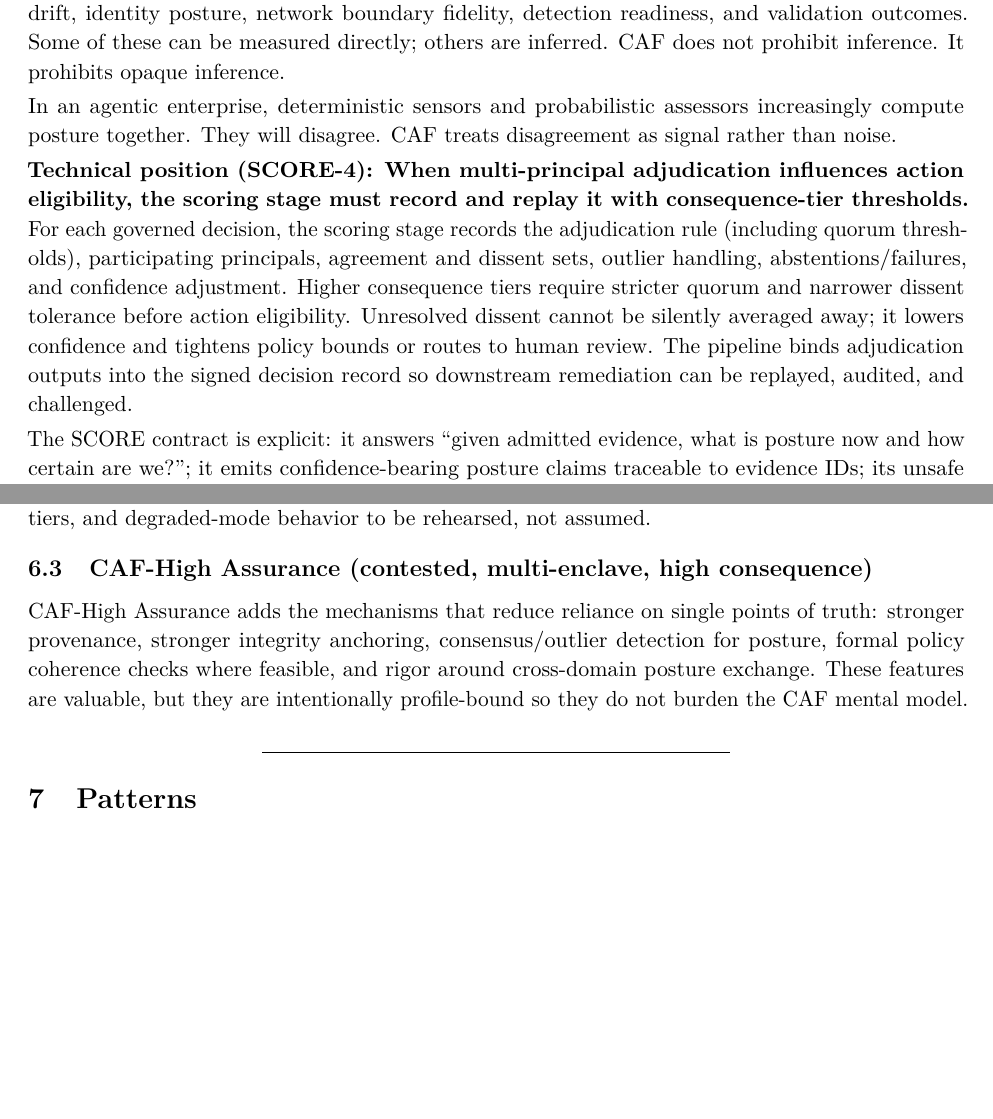
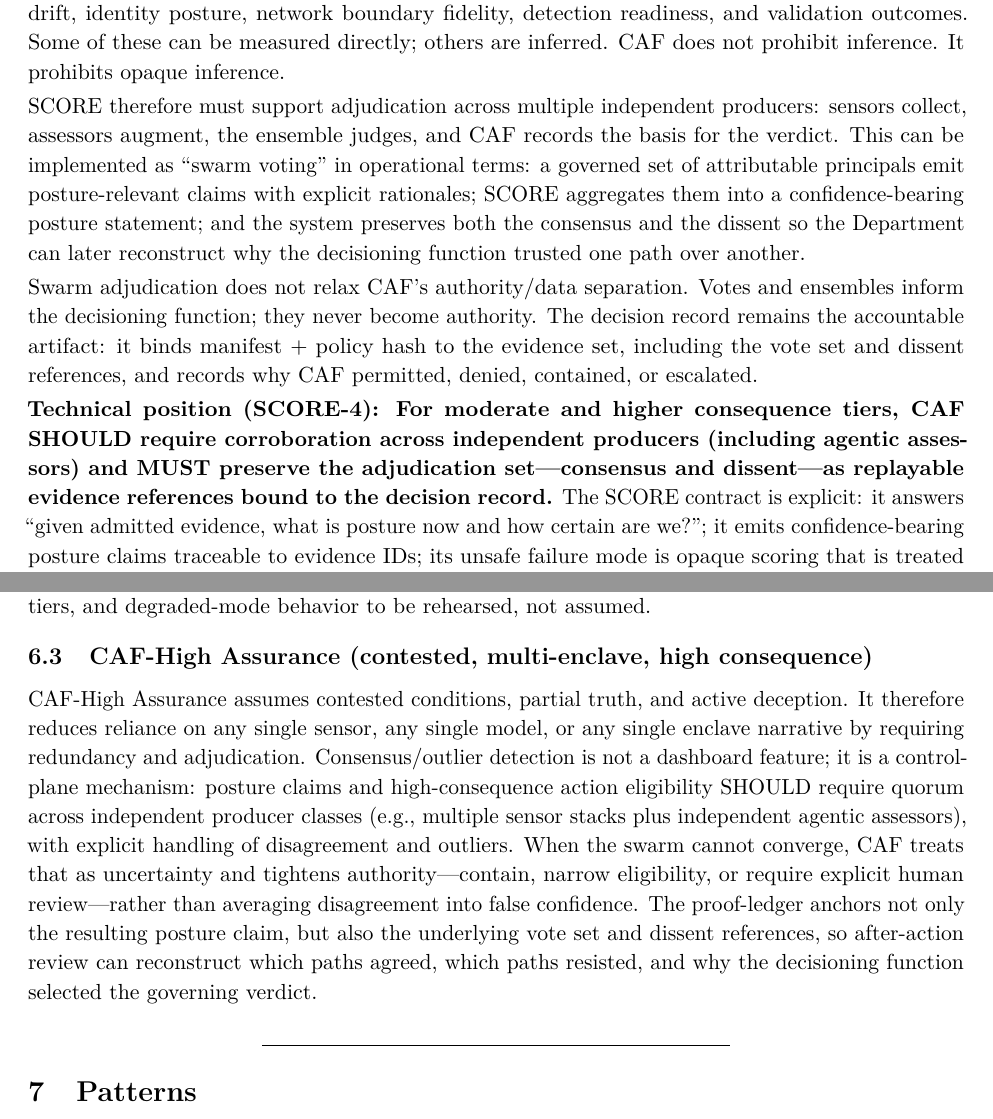
Before and after one commit to anboas/Whitepaper, a LaTeX document (papers/caf-ra/tex/paper.tex): two parts of pages 13 and 23 of 26 before the commit and two parts of pages 13 and 24 of 27 after it, joined at a grey line, cut so that both start at the same text, the shorter picture padded with empty space. Compiled offline with pdfLaTeX.

Commit message:
CAF: add swarm-voting doctrine, governed remediation closure, and schema adjudication refs

```diff
--- a/papers/caf-ra/tex/paper.tex
+++ b/papers/caf-ra/tex/paper.tex
@@ -11,7 +11,7 @@
 \newcommand{\AuthorRole}{Agentic Warfare Architect, Department of War}
 \newcommand{\PaperDate}{February 2026}
 \renewcommand{\ShortTitle}{CAF-RA}
-\renewcommand{\DocVersion}{v1.7-draft}
+\renewcommand{\DocVersion}{v1.8-draft}
 \fancyfoot[L]{\small\textcolor{BrandGray}{\ShortTitle\ \DocVersion\ | \PaperDate}}
 \fancyfoot[C]{\small\textcolor{BrandGray}{\thepage}}
 \fancyfoot[R]{}
@@ -466,10 +466,11 @@ fidelity, detection readiness, and validation outcomes. Some of these
 can be measured directly; others are inferred. CAF does not prohibit
 inference. It prohibits opaque inference.
 
-In an agentic enterprise, deterministic sensors and probabilistic assessors increasingly compute posture together. They will disagree. CAF treats disagreement as signal rather than noise.
+SCORE therefore must support adjudication across multiple independent producers: sensors collect, assessors augment, the ensemble judges, and CAF records the basis for the verdict. This can be implemented as ``swarm voting'' in operational terms: a governed set of attributable principals emit posture-relevant claims with explicit rationales; SCORE aggregates them into a confidence-bearing posture statement; and the system preserves both the consensus and the dissent so the Department can later reconstruct why the decisioning function trusted one path over another.
 
-\textbf{Technical position (SCORE-4): When multi-principal adjudication influences action eligibility, the scoring stage must record and replay it with consequence-tier thresholds.} For each governed decision, the scoring stage records the adjudication rule (including quorum thresholds), participating principals, agreement and dissent sets, outlier handling, abstentions/failures, and confidence adjustment. Higher consequence tiers require stricter quorum and narrower dissent tolerance before action eligibility. Unresolved dissent cannot be silently averaged away; it lowers confidence and tightens policy bounds or routes to human review. The pipeline binds adjudication outputs into the signed decision record so downstream remediation can be replayed, audited, and challenged.
+Swarm adjudication does not relax CAF's authority/data separation. Votes and ensembles inform the decisioning function; they never become authority. The decision record remains the accountable artifact: it binds manifest + policy hash to the evidence set, including the vote set and dissent references, and records why CAF permitted, denied, contained, or escalated.
 
+\textbf{Technical position (SCORE-4): For moderate and higher consequence tiers, CAF SHOULD require corroboration across independent producers (including agentic assessors) and MUST preserve the adjudication set---consensus and dissent---as replayable evidence references bound to the decision record.}
 The SCORE contract is explicit: it answers ``given admitted evidence, what is posture now and how certain are we?''; it emits confidence-bearing posture claims traceable to evidence IDs; its unsafe failure mode is opaque scoring that is treated as authority; and its primary control is explainability with authority/data separation enforced in policy.
 
 \textbf{Technical position (SCORE-1): Posture outputs MUST include
@@ -770,12 +777,7 @@ degraded-mode behavior to be rehearsed, not assumed.
 \subsection{CAF-High Assurance (contested, multi-enclave, high
 consequence)}\label{cafhigh-assurance-contested-multi-enclave-high-consequence}}
 
-CAF-High Assurance adds the mechanisms that reduce reliance on single
-points of truth: stronger provenance, stronger integrity anchoring,
-consensus/outlier detection for posture, formal policy coherence checks
-where feasible, and rigor around cross-domain posture exchange. These
-features are valuable, but they are intentionally profile-bound so they
-do not burden the CAF mental model.
+CAF-High Assurance assumes contested conditions, partial truth, and active deception. It therefore reduces reliance on any single sensor, any single model, or any single enclave narrative by requiring redundancy and adjudication. Consensus/outlier detection is not a dashboard feature; it is a control-plane mechanism: posture claims and high-consequence action eligibility SHOULD require quorum across independent producer classes (e.g., multiple sensor stacks plus independent agentic assessors), with explicit handling of disagreement and outliers. When the swarm cannot converge, CAF treats that as uncertainty and tightens authority---contain, narrow eligibility, or require explicit human review---rather than averaging disagreement into false confidence. The proof-ledger anchors not only the resulting posture claim, but also the underlying vote set and dissent references, so after-action review can reconstruct which paths agreed, which paths resisted, and why the decisioning function selected the governing verdict.
 
 \begin{center}\rule{0.5\linewidth}{0.5pt}\end{center}
 
```
Also changed, not shown: papers/caf-ra/tex/paper.tex (8 more changed lines).
